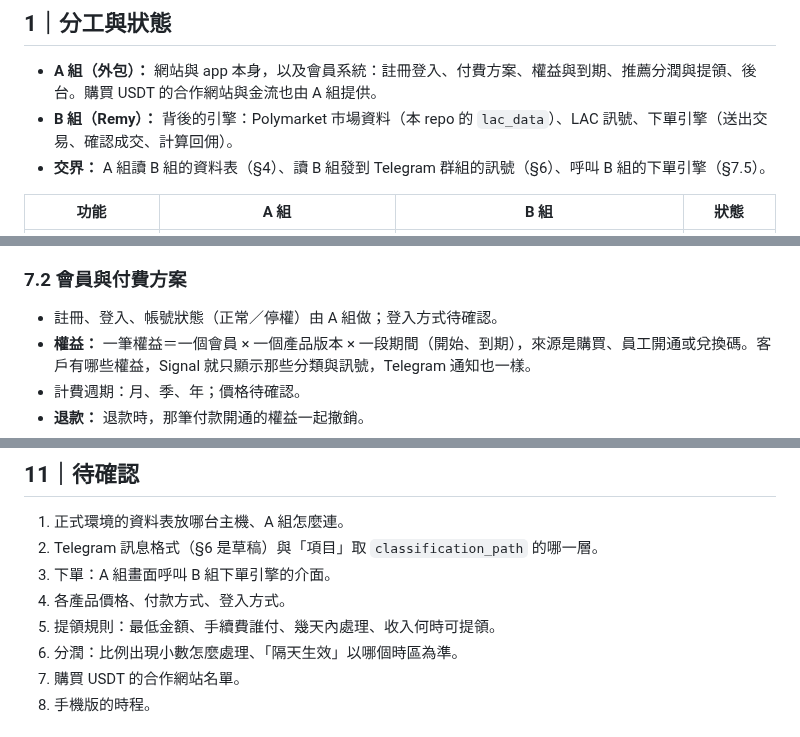
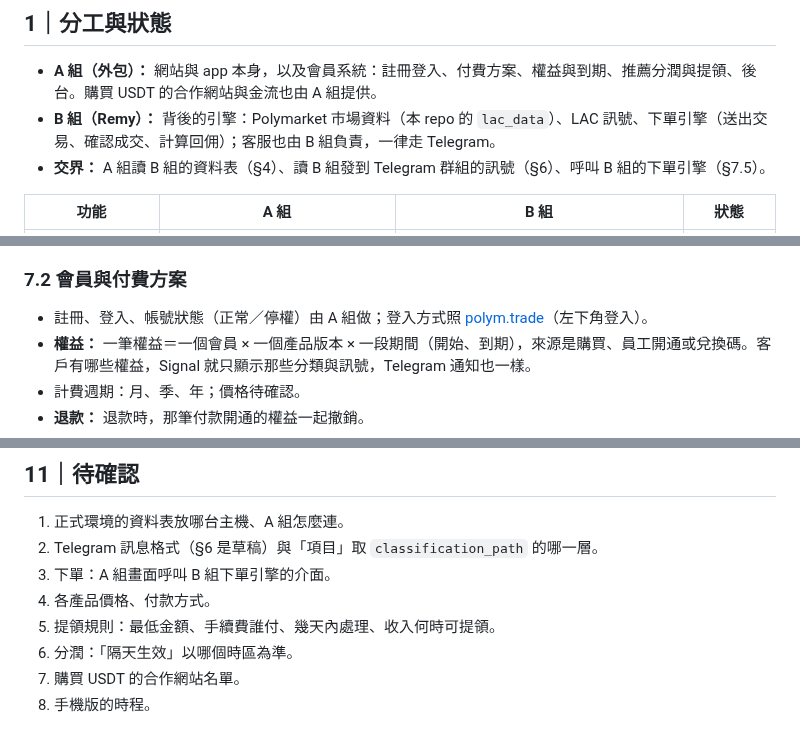
Before and after one commit to LightingArb/lac, a Markdown page: README.md, 3 parts joined by grey strips. Rendered like a GitHub page.

Commit message:
README: record login, support channel and rate precision decisions
Co-Authored-By: Claude Opus 5.5 <noreply@anthropic.com>
Claude-Session: https://claude.ai/code/session_01HHTFqPk6o2vWGneR55VVNs

```diff
--- a/README.md
+++ b/README.md
@@ -16,7 +16,7 @@ LAC 是一個預測市場網站：客戶可以瀏覽 Polymarket 的全部市場
 ## 1｜分工與狀態
 
 - **A 組（外包）：** 網站與 app 本身，以及會員系統：註冊登入、付費方案、權益與到期、推薦分潤與提領、後台。購買 USDT 的合作網站與金流也由 A 組提供。
-- **B 組（Remy）：** 背後的引擎：Polymarket 市場資料（本 repo 的 `lac_data`）、LAC 訊號、下單引擎（送出交易、確認成交、計算回佣）。
+- **B 組（Remy）：** 背後的引擎：Polymarket 市場資料（本 repo 的 `lac_data`）、LAC 訊號、下單引擎（送出交易、確認成交、計算回佣）；客服也由 B 組負責，一律走 Telegram。
 - **交界：** A 組讀 B 組的資料表（§4）、讀 B 組發到 Telegram 群組的訊號（§6）、呼叫 B 組的下單引擎（§7.5）。
 
 | 功能              | A 組                             | B 組                                      | 狀態       |
@@ -421,7 +421,7 @@ ORDER BY m.sort_order, o.outcome_index;
 
 ### 7.2 會員與付費方案
 
-- 註冊、登入、帳號狀態（正常／停權）由 A 組做；登入方式待確認。
+- 註冊、登入、帳號狀態（正常／停權）由 A 組做；登入方式照 [polym.trade](https://polym.trade/)（左下角登入）。
 - **權益：** 一筆權益＝一個會員 × 一個產品版本 × 一段期間（開始、到期），來源是購買、員工開通或兌換碼。客戶有哪些權益，Signal 就只顯示那些分類與訊號，Telegram 通知也一樣。
 - 計費週期：月、季、年；價格待確認。
 - **退款：** 退款時，那筆付款開通的權益一起撤銷。
@@ -506,9 +507,9 @@ uv run ruff format --check .
 1. 正式環境的資料表放哪台主機、A 組怎麼連。
 2. Telegram 訊息格式（§6 是草稿）與「項目」取 `classification_path` 的哪一層。
 3. 下單：A 組畫面呼叫 B 組下單引擎的介面。
-4. 各產品價格、付款方式、登入方式。
+4. 各產品價格、付款方式。
 5. 提領規則：最低金額、手續費誰付、幾天內處理、收入何時可提領。
-6. 分潤：比例出現小數怎麼處理、「隔天生效」以哪個時區為準。
+6. 分潤：「隔天生效」以哪個時區為準。
 7. 購買 USDT 的合作網站名單。
 8. 手機版的時程。
 
```
Also changed, not shown: other parts of README.md (+1 -0 lines).
